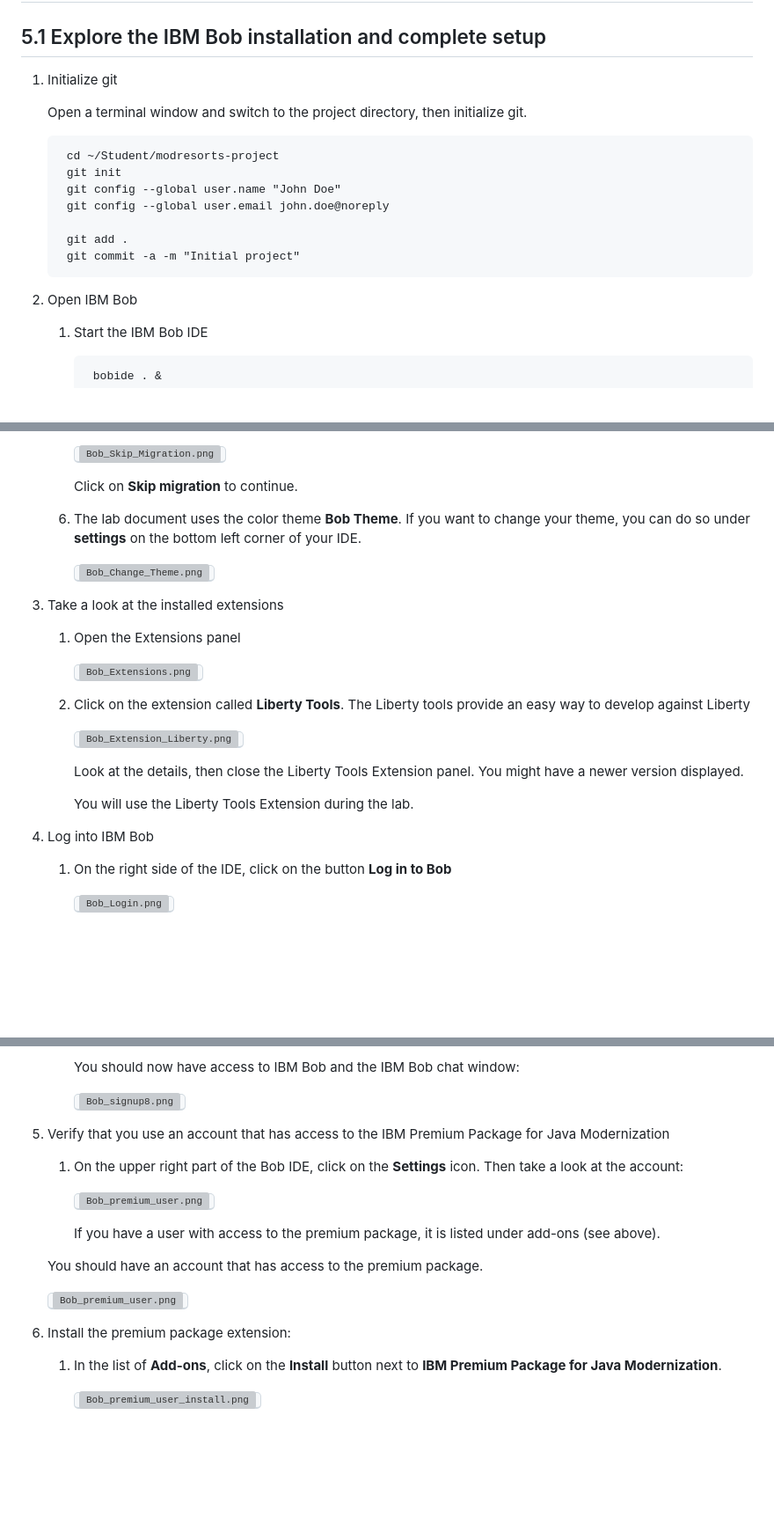
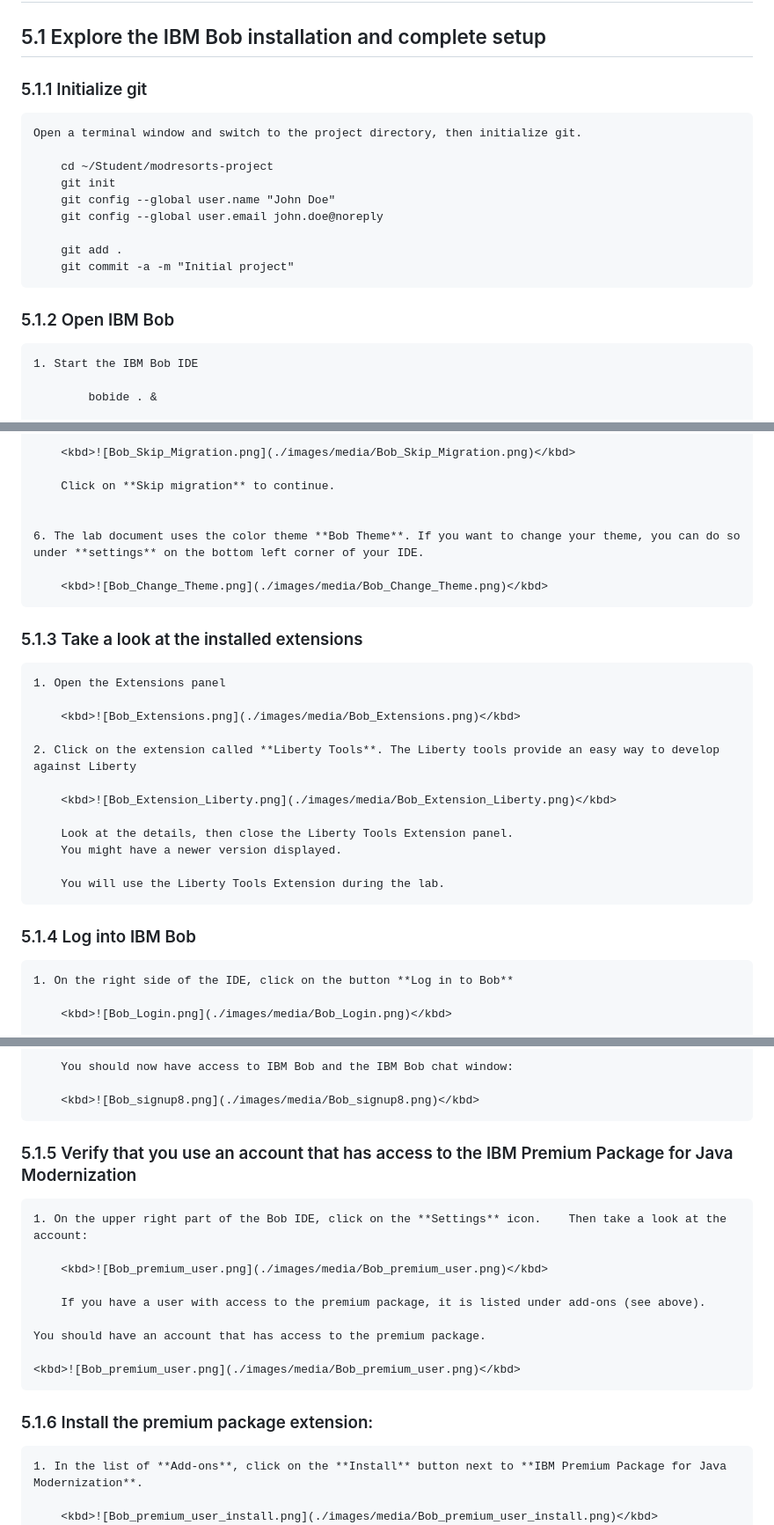
Before and after one commit to Emily-Jiang/tx-more-lab-2026, a Markdown page: README.md, 3 parts joined by grey strips. Shown at 88% size. GitHub-like rendering; blank space fills up the shorter version; grey boxes are pictures that could not be loaded.

Commit message:
format the readme

```diff
--- a/README.md
+++ b/README.md
@@ -379,7 +380,7 @@ You will then use IBM Bob to modernise the application.
 
 ## 5.1 Explore the IBM Bob installation and complete setup
 
-1. Initialize git
+### 5.1.1 Initialize git
 
     Open a terminal window and switch to the project directory, then initialize git.
 
@@ -393,7 +394,7 @@ You will then use IBM Bob to modernise the application.
 
 
 
-2. Open IBM Bob
+### 5.1.2 Open IBM Bob
 
     1. Start the IBM Bob IDE
 
@@ -443,12 +444,12 @@ You will then use IBM Bob to modernise the application.
         Click on **Skip migration** to continue.
 
 
-    4. The lab document uses the color theme **Bob Theme**. If you want to change your theme, you can do so under **settings** on the bottom left corner of your IDE.
+    6. The lab document uses the color theme **Bob Theme**. If you want to change your theme, you can do so under **settings** on the bottom left corner of your IDE.
 
         <kbd>![Bob_Change_Theme.png](./images/media/Bob_Change_Theme.png)</kbd>
 
 
-3. Take a look at the installed extensions
+### 5.1.3 Take a look at the installed extensions
 
     1. Open the Extensions panel
 
@@ -463,7 +464,7 @@ You will then use IBM Bob to modernise the application.
 
         You will use the Liberty Tools Extension during the lab.
 
-4. Log into IBM Bob
+### 5.1.4 Log into IBM Bob
     1. On the right side of the IDE, click on the button **Log in to Bob**
 
         <kbd>![Bob_Login.png](./images/media/Bob_Login.png)</kbd>
@@ -504,7 +505,7 @@ You will then use IBM Bob to modernise the application.
 
         <kbd>![Bob_signup8.png](./images/media/Bob_signup8.png)</kbd>
 
-5. Verify that you use an account that has access to the IBM Premium Package for Java Modernization
+### 5.1.5 Verify that you use an account that has access to the IBM Premium Package for Java Modernization
 
     1. On the upper right part of the Bob IDE, click on the **Settings** icon.    Then take a look at the account:
 
@@ -516,7 +517,7 @@ You will then use IBM Bob to modernise the application.
 
     <kbd>![Bob_premium_user.png](./images/media/Bob_premium_user.png)</kbd>
 
-6. Install the premium package extension:
+### 5.1.6 Install the premium package extension:
 
     1. In the list of **Add-ons**, click on the **Install** button next to **IBM Premium Package for Java Modernization**.
 
```
Also changed, not shown: other parts of README.md (+7 -6 lines).
